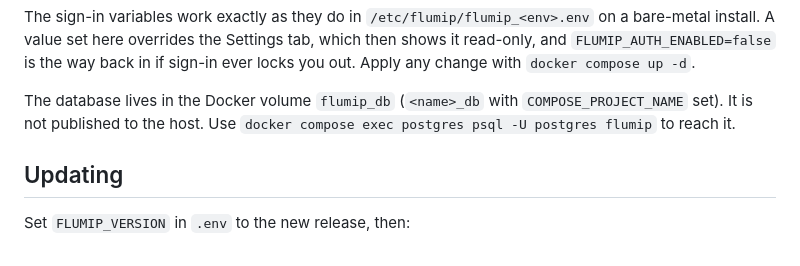
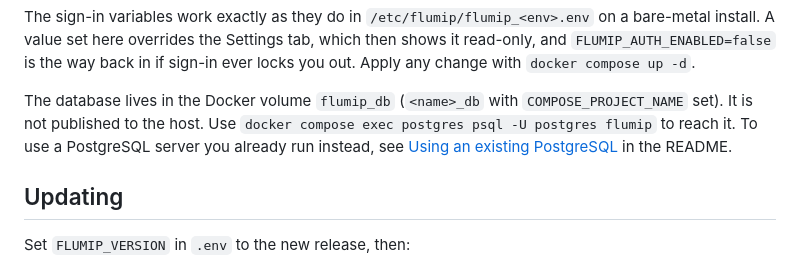
Before and after one commit to simonzeilmann/flumip, a Markdown page: docs/docker.md, the part around the change. GitHub-like rendering.

```diff
--- a/docs/docker.md
+++ b/docs/docker.md
@@ -196,6 +196,9 @@ ever locks you out. Apply any change with `docker compose up -d`.
 The database lives in the Docker volume `flumip_db` (`<name>_db` with
 `COMPOSE_PROJECT_NAME` set). It is not published to the
 host. Use `docker compose exec postgres psql -U postgres flumip` to reach it.
+To use a PostgreSQL server you already run instead, see
+[Using an existing PostgreSQL](../README.md#using-an-existing-postgresql) in the
+README.
 
 ## Updating
 
```
Also changed, not shown: README.md (+62 -1 lines).
